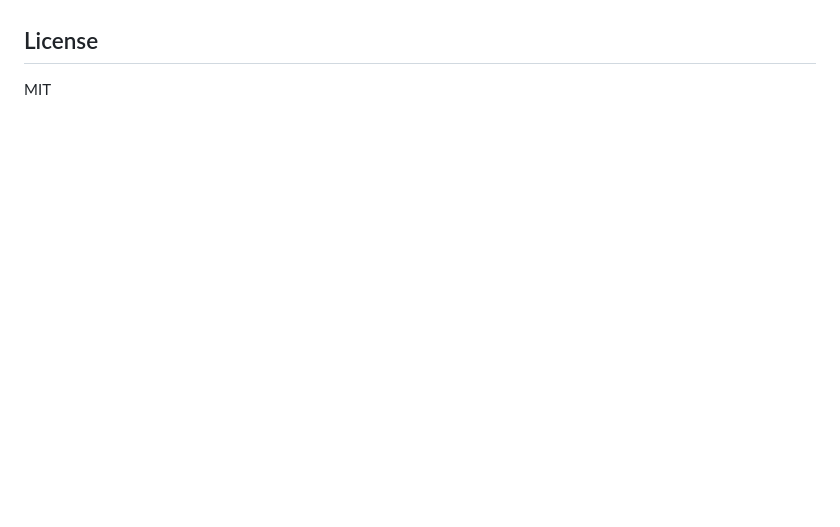
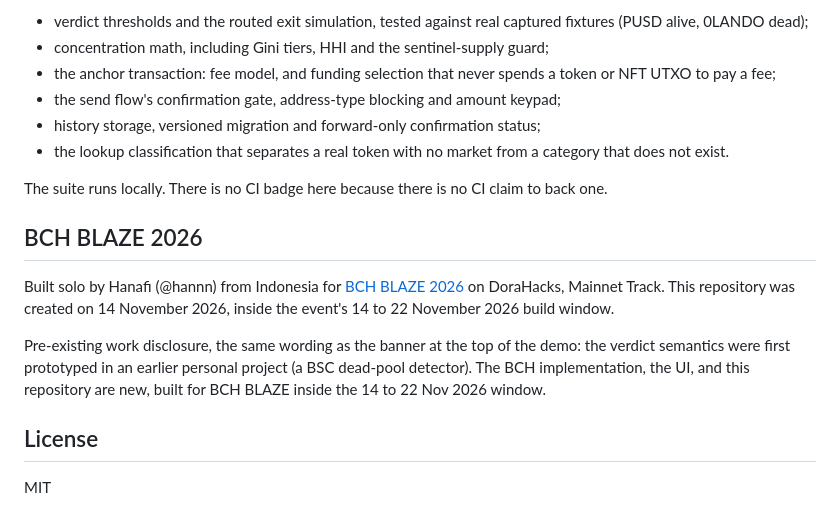
Before and after one commit to Hanafynst/poolproof-bch, a Markdown page: README.md, the part around one of its changes. Drawn GitHub-style; blank space fills up the shorter version.

```diff
--- a/README.md
+++ b/README.md
@@ -24,3 +72,17 @@ New BCH codebase written for this hackathon. The dead-pool detector semantics an
+- verdict thresholds and the routed exit simulation, tested against real captured fixtures (PUSD alive, 0LANDO dead);
+- concentration math, including Gini tiers, HHI and the sentinel-supply guard;
+- the anchor transaction: fee model, and funding selection that never spends a token or NFT UTXO to pay a fee;
+- the send flow's confirmation gate, address-type blocking and amount keypad;
+- history storage, versioned migration and forward-only confirmation status;
+- the lookup classification that separates a real token with no market from a category that does not exist.
+
+The suite runs locally. There is no CI badge here because there is no CI claim to back one.
+
+## BCH BLAZE 2026
+
+Built solo by Hanafi (@hannn) from Indonesia for [BCH BLAZE 2026](https://dorahacks.io/hackathon/bchblaze2026/detail) on DoraHacks, Mainnet Track. This repository was created on 14 November 2026, inside the event's 14 to 22 November 2026 build window.
+
+Pre-existing work disclosure, the same wording as the banner at the top of the demo: the verdict semantics were first prototyped in an earlier personal project (a BSC dead-pool detector). The BCH implementation, the UI, and this repository are new, built for BCH BLAZE inside the 14 to 22 Nov 2026 window.
 
 ## License
 
```
Also changed, not shown: other parts of README.md (+60 -12 lines), docs/desktop-1440.png (added), docs/phone-500.png (added).
